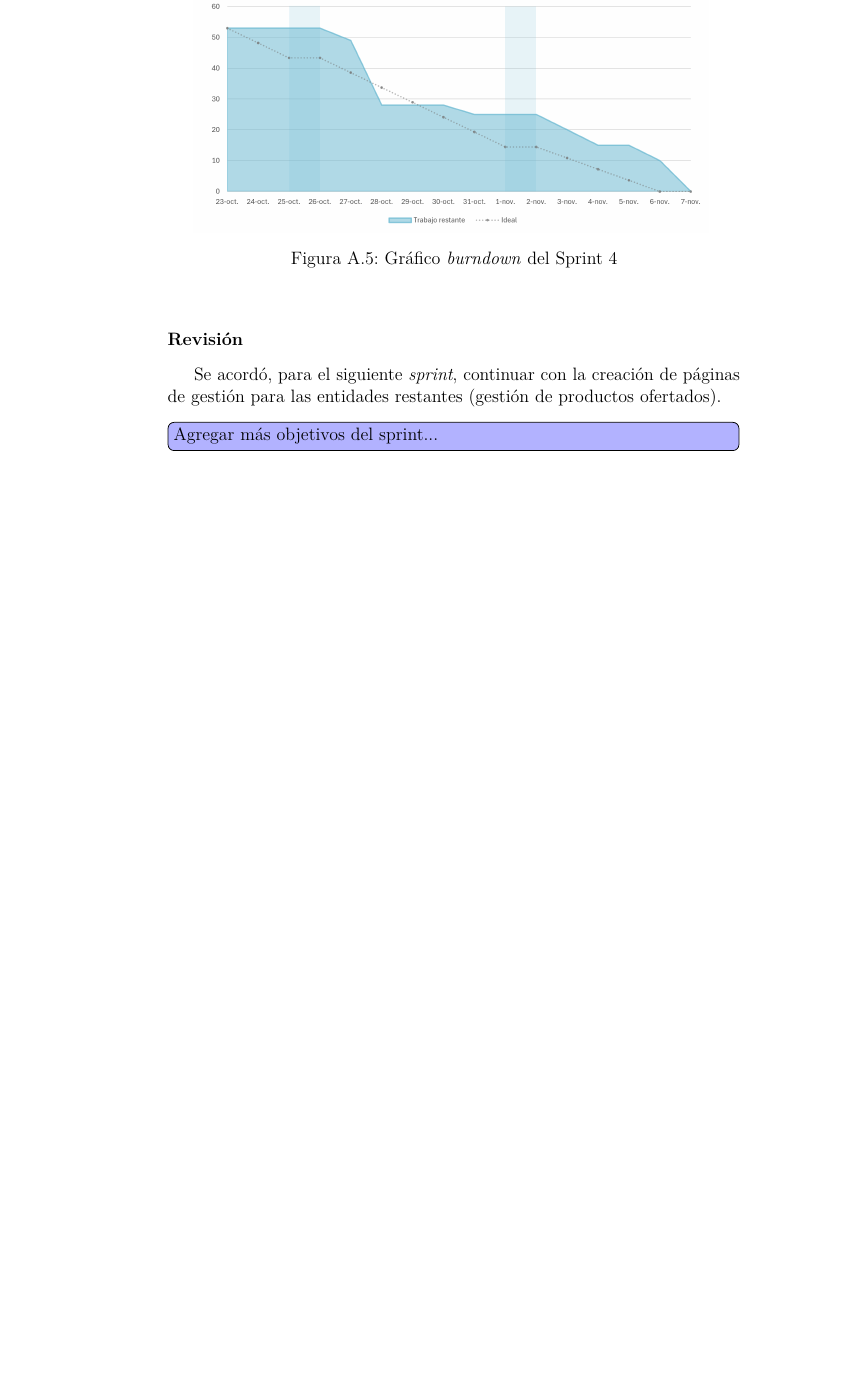
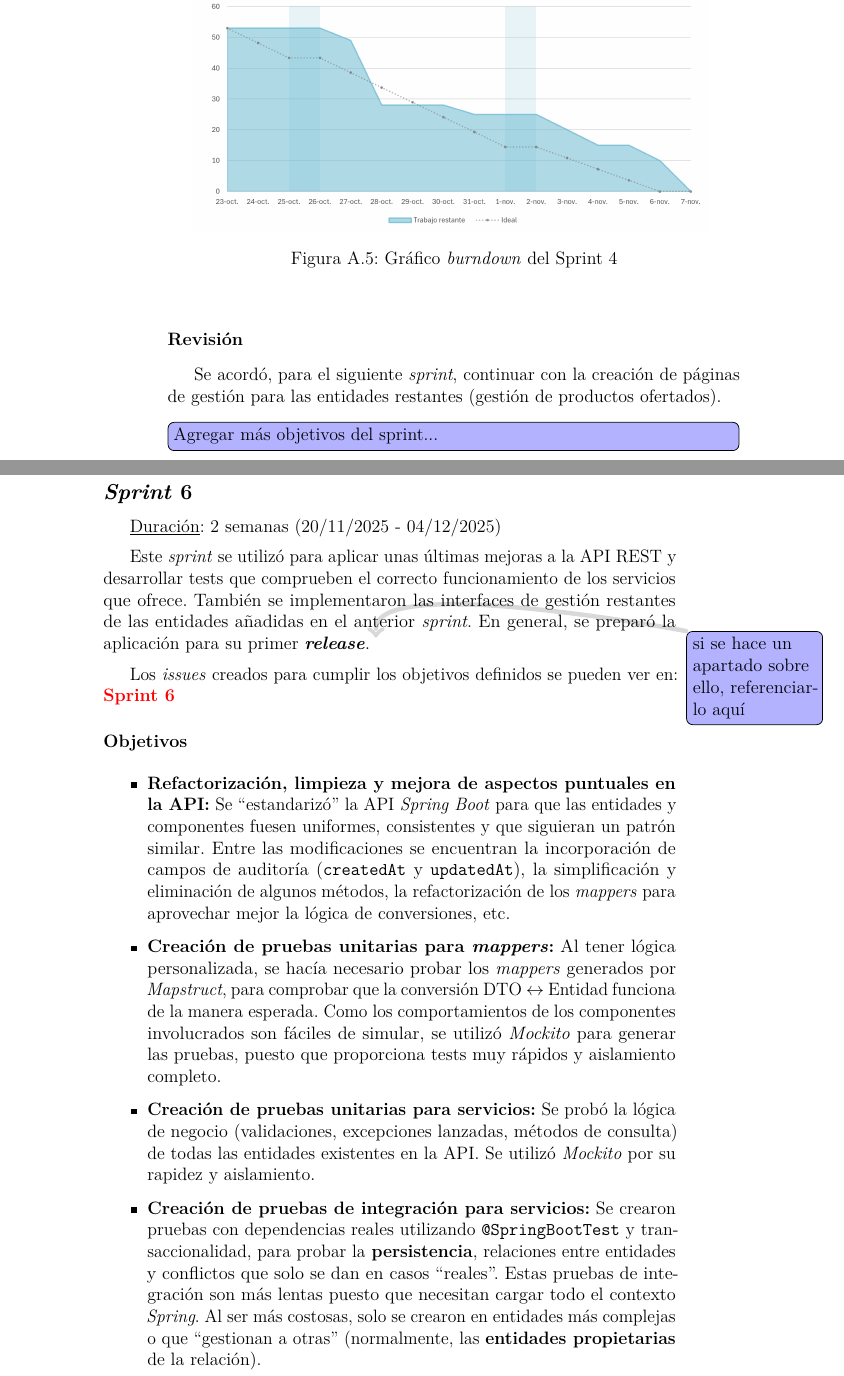
Before and after one commit to aperezolmos/Orderly, a LaTeX book (docs/anexos.tex, which reads docs/tex/A_Plan_proyecto.tex): part of page 16 of 35 before the commit and two parts of pages 16 and 17 of 35 after it, the two joined at a grey line, cut so that both start at the same text, the shorter picture padded with empty space. Compiled offline with pdfLaTeX.

Commit message:
docs(A): Redactar resumen Sprint 6
Refs #102

```diff
--- a/docs/tex/A_Plan_proyecto.tex
+++ b/docs/tex/A_Plan_proyecto.tex
@@ -166,3 +166,23 @@ Se acordó, para el siguiente \textit{sprint}, continuar con la creación de pá
 
 \todo[inline]{Agregar más objetivos del sprint...}
 
+%---------------------------------------------------------------
+
+\subsection{\textit{Sprint} 6}
+\label{subsec:A.2_sprint6}
+
+\underline{Duración}: 2 semanas (20/11/2025 - 04/12/2025)
+
+Este \textit{sprint} se utilizó para aplicar unas últimas mejoras a la API REST y desarrollar tests que comprueben el correcto funcionamiento de los servicios que ofrece. También se implementaron las interfaces de gestión restantes de las entidades añadidas en el anterior \textit{sprint}. En general, se preparó la aplicación para su primer \textbf{\textit{release}}. \todo{si se hace un apartado sobre ello, referenciarlo aquí}
+
+Los \textit{issues} creados para cumplir los objetivos definidos se pueden ver en: \href{https://github.com/aperezolmos/tfg-aperezolmos/milestone/7?closed=1}{\textbf{Sprint 6}}
+
+\subsubsection{Objetivos}
+
+\begin{itemize}
+	\item \textbf{Refactorización, limpieza y mejora de aspectos puntuales en la API:} Se ``estandarizó'' la API \textit{Spring Boot} para que las entidades y componentes fuesen uniformes, consistentes y que siguieran un patrón similar. Entre las modificaciones se encuentran la incorporación de campos de auditoría (\texttt{createdAt} y \texttt{updatedAt}), la simplificación y eliminación de algunos métodos, la refactorización de los \textit{mappers} para aprovechar mejor la lógica de conversiones, etc.
+	\item \textbf{Creación de pruebas unitarias para \textit{mappers}:} Al tener lógica personalizada, se hacía necesario probar los \textit{mappers} generados por \textit{Mapstruct}, para comprobar que la conversión DTO $\leftrightarrow$ Entidad funciona de la manera esperada. Como los comportamientos de los componentes involucrados son fáciles de simular, se utilizó \textit{Mockito} para generar las pruebas, puesto que proporciona tests muy rápidos y aislamiento completo.
+	\item \textbf{Creación de pruebas unitarias para servicios:} Se probó la lógica de negocio (validaciones, excepciones lanzadas, métodos de consulta) de todas las entidades existentes en la API. Se utilizó \textit{Mockito} por su rapidez y aislamiento.
+	\item \textbf{Creación de pruebas de integración para servicios:} Se crearon pruebas con dependencias reales utilizando \texttt{\char`@{}SpringBootTest} y transaccionalidad, para probar la \textbf{persistencia}, relaciones entre entidades y conflictos que solo se dan en casos ``reales''. Estas pruebas de integración son más lentas puesto que necesitan cargar todo el contexto \textit{Spring}. Al ser más costosas, solo se crearon en entidades más complejas o que ``gestionan a otras'' (normalmente, las \textbf{entidades propietarias} de la relación).
+	\item \textbf{Implementación de la gestión de productos en \textit{React}:} Se crearon páginas y componentes para visualizar listados, crear, editar y eliminar alimentos y productos, junto con su información nutricional. Se reutilizaron los componentes y \textit{layouts} de gestión creados anteriormente. Las novedades se explican con más detalle en el \textit{pull request} \href{https://github.com/aperezolmos/tfg-aperezolmos/pull/107}{\#107}.
+	\item \textbf{Implementación de la gestión de reservas en \textit{React}:} De igual forma, se crearon páginas y componentes para gestión básica con operaciones CRUD sobre mesas y reservas. Las novedades se explican con más detalle en el \textit{pull request} \href{https://github.com/aperezolmos/tfg-aperezolmos/pull/106}{\#106}.
```
Also changed, not shown: docs/tex/A_Plan_proyecto.tex (9 more changed lines).
